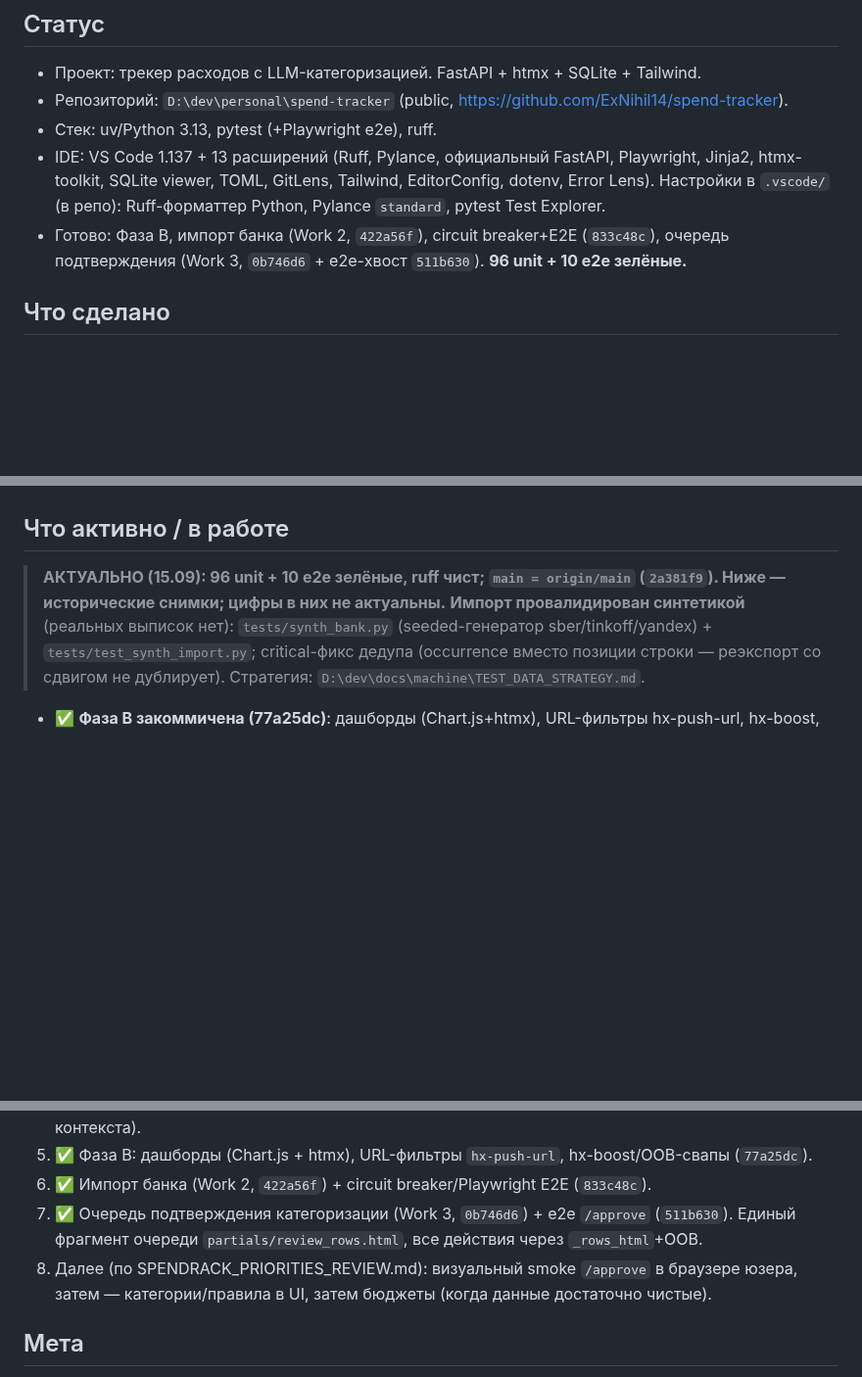
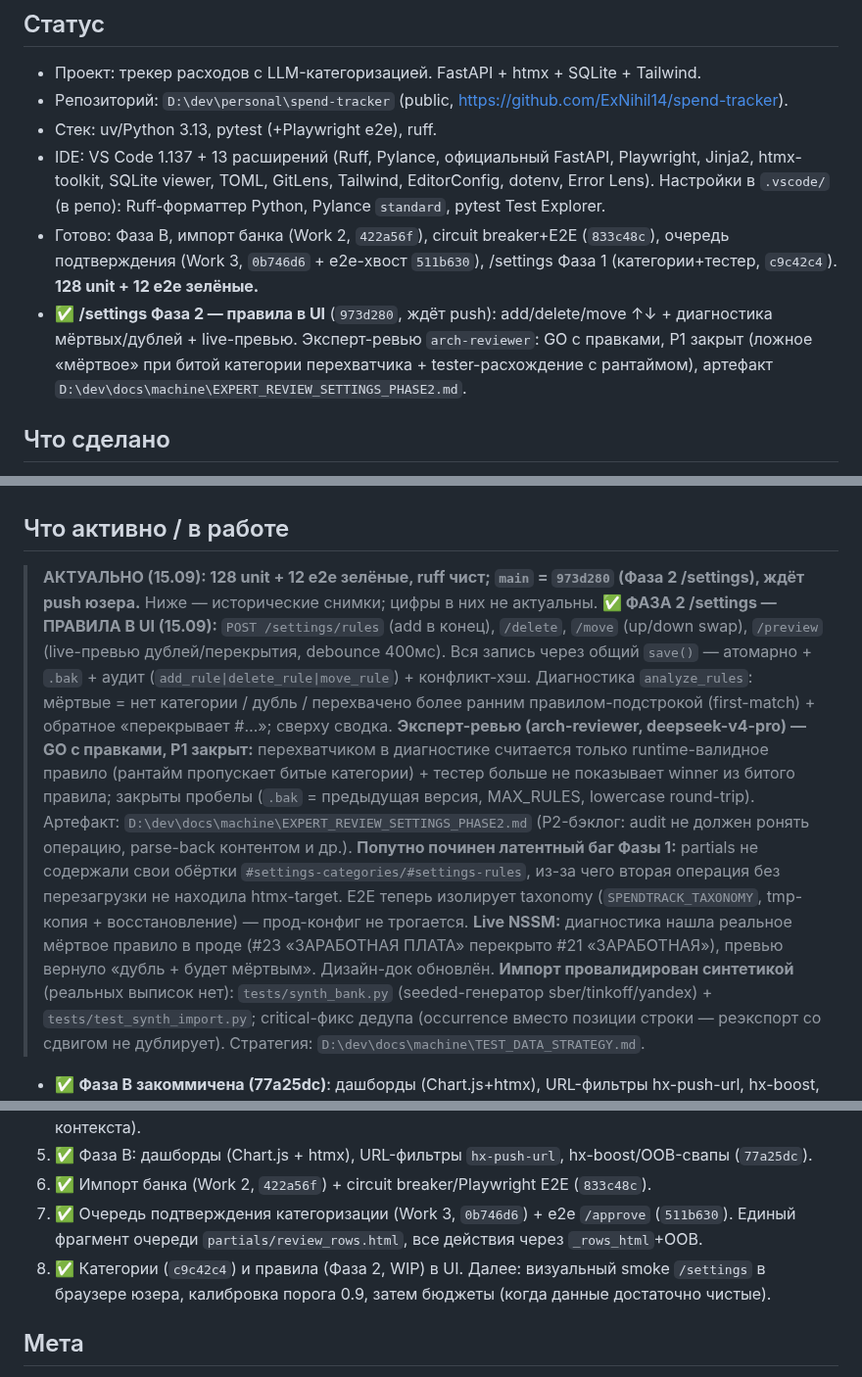
Before and after one commit to ExNihil14/spend-tracker, a Markdown page: continue.md, 3 parts joined by grey strips. Shown at 98% size. Rendered like a GitHub page; blank space fills up the shorter version.

Commit message:
docs(continue): Фаза 2 /settings закоммичена (4424b52)
Ревью arch-reviewer: GO, P1 закрыт; тесты 128 unit + 12 e2e; следующий шаг — push юзера.

```diff
--- a/continue.md
+++ b/continue.md
@@ -9,7 +9,12 @@
 - Стек: uv/Python 3.13, pytest (+Playwright e2e), ruff.
 - IDE: VS Code 1.137 + 13 расширений (Ruff, Pylance, официальный FastAPI, Playwright, Jinja2, htmx-toolkit, SQLite viewer, TOML, GitLens, Tailwind, EditorConfig, dotenv, Error Lens). Настройки в `.vscode/` (в репо): Ruff-форматтер Python, Pylance `standard`, pytest Test Explorer.
 - Готово: Фаза B, импорт банка (Work 2, `422a56f`), circuit breaker+E2E (`833c48c`),
-  очередь подтверждения (Work 3, `0b746d6` + e2e-хвост `511b630`). **96 unit + 10 e2e зелёные.**
+  очередь подтверждения (Work 3, `0b746d6` + e2e-хвост `511b630`), /settings Фаза 1 (категории+тестер, `c9c42c4`).
+  **128 unit + 12 e2e зелёные.**
+- ✅ **/settings Фаза 2 — правила в UI** (`973d280`, ждёт push): add/delete/move ↑↓ + диагностика
+  мёртвых/дублей + live-превью. Эксперт-ревью `arch-reviewer`: GO с правками, P1 закрыт
+  (ложное «мёртвое» при битой категории перехватчика + tester-расхождение с рантаймом),
+  артефакт `D:\dev\docs\machine\EXPERT_REVIEW_SETTINGS_PHASE2.md`.
 
 ## Что сделано
 - Ядро детерминированное оффлайн: `store.py` (SQLite, WAL, копейки INTEGER),
@@ -39,7 +44,19 @@
 - ✅ **Защита main на GitHub**: force-push запрещён, deletions запрещены, required_linear_history (только --ff-only), enforce_admins=true. PR-ритуал не обязателен для solo (см. отчёт, п.9).
 
 ## Что активно / в работе
-> **АКТУАЛЬНО (15.09): 96 unit + 10 e2e зелёные, ruff чист; `main = origin/main` (`2a381f9`). Ниже — исторические снимки; цифры в них не актуальны.**
+> **АКТУАЛЬНО (15.09): 128 unit + 12 e2e зелёные, ruff чист; `main` = `973d280` (Фаза 2 /settings), ждёт push юзера.** Ниже — исторические снимки; цифры в них не актуальны.
+> **✅ ФАЗА 2 /settings — ПРАВИЛА В UI (15.09):** `POST /settings/rules` (add в конец), `/delete`, `/move` (up/down swap),
+> `/preview` (live-превью дублей/перекрытия, debounce 400мс). Вся запись через общий `save()` — атомарно + `.bak` + аудит
+> (`add_rule|delete_rule|move_rule`) + конфликт-хэш. Диагностика `analyze_rules`: мёртвые = нет категории / дубль /
+> перехвачено более ранним правилом-подстрокой (first-match) + обратное «перекрывает #…»; сверху сводка.
+> **Эксперт-ревью (arch-reviewer, deepseek-v4-pro) — GO с правками, P1 закрыт:** перехватчиком в диагностике считается
+> только runtime-валидное правило (рантайм пропускает битые категории) + тестер больше не показывает winner из битого
+> правила; закрыты пробелы (`.bak` = предыдущая версия, MAX_RULES, lowercase round-trip). Артефакт:
+> `D:\dev\docs\machine\EXPERT_REVIEW_SETTINGS_PHASE2.md` (P2-бэклог: audit не должен ронять операцию, parse-back контентом и др.).
+> **Попутно починен латентный баг Фазы 1:** partials не содержали свои обёртки `#settings-categories/#settings-rules`,
+> из-за чего вторая операция без перезагрузки не находила htmx-target. E2E теперь изолирует taxonomy (`SPENDTRACK_TAXONOMY`,
+> tmp-копия + восстановление) — прод-конфиг не трогается. **Live NSSM:** диагностика нашла реальное мёртвое правило
+> в проде (#23 «ЗАРАБОТНАЯ ПЛАТА» перекрыто #21 «ЗАРАБОТНАЯ»), превью вернуло «дубль + будет мёртвым». Дизайн-док обновлён.
 > **Импорт провалидирован синтетикой** (реальных выписок нет): `tests/synth_bank.py` (seeded-генератор sber/tinkoff/yandex) + `tests/test_synth_import.py`; critical-фикс дедупа (occurrence вместо позиции строки — реэкспорт со сдвигом не дублирует). Стратегия: `D:\dev\docs\machine\TEST_DATA_STRATEGY.md`.
 - ✅ **Фаза B закоммичена (77a25dc)**: дашборды (Chart.js+htmx), URL-фильтры hx-push-url, hx-boost, фикс формы добавления (JSON+form, HX-ветка HTML), deepseek-фолбэк, spec/ A+PIPELINE+stack. **43 passed, ruff чист, рабочее дерево чистое** — практика №3 MASTER_PLAN «commit перед задачей, diff после» выполнена.
 - ✅ mattpocock/skills audit (13.09): всё внедрённое используется.
@@ -80,8 +98,8 @@
 6. ✅ Импорт банка (Work 2, `422a56f`) + circuit breaker/Playwright E2E (`833c48c`).
 7. ✅ Очередь подтверждения категоризации (Work 3, `0b746d6`) + e2e `/approve` (`511b630`).
    Единый фрагмент очереди `partials/review_rows.html`, все действия через `_rows_html`+OOB.
-8. Далее (по SPENDRACK_PRIORITIES_REVIEW.md): визуальный smoke `/approve` в браузере юзера,
-   затем — категории/правила в UI, затем бюджеты (когда данные достаточно чистые).
+8. ✅ Категории (`c9c42c4`) и правила (Фаза 2, WIP) в UI. Далее: визуальный smoke `/settings` в браузере юзера,
+   калибровка порога 0.9, затем бюджеты (когда данные достаточно чистые).
 
 ## Мета
 - Возврат к работе: просто прочитай эти файлы: AGENTS.md (команды), CONTEXT.md (словарь),
```
Also changed, not shown: other parts of continue.md (+2 -1 lines).
